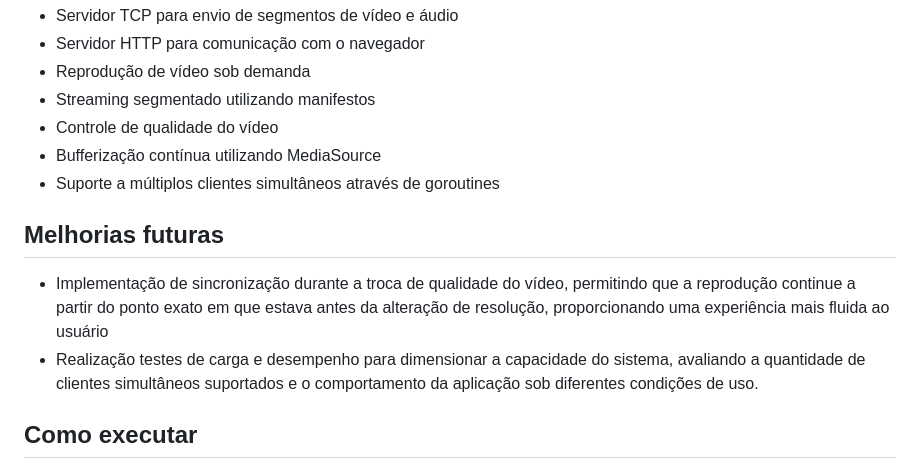
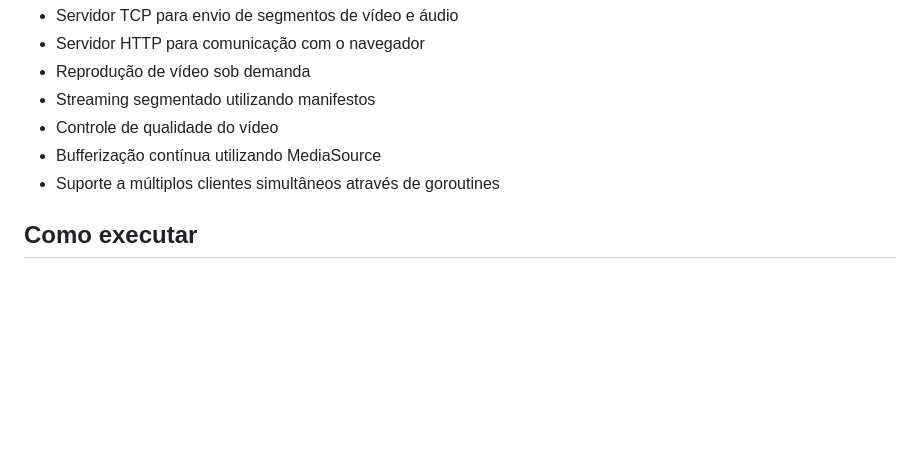
Before and after one commit to marinabragatto/Trabalho-Streaming-Videos-Redes, a Markdown page: README.md, the part around the change. Rendered like a GitHub page; blank space fills up the shorter version.

```diff
--- a/README.md
+++ b/README.md
@@ -51,10 +51,6 @@ Os vídeos são convertidos pelo FFmpeg utilizando o codec __*H.264*__ para víd
 * Bufferização contínua utilizando MediaSource
 * Suporte a múltiplos clientes simultâneos através de goroutines
 
-## Melhorias futuras
-* Implementação de sincronização durante a troca de qualidade do vídeo, permitindo que a reprodução continue a partir do ponto exato em que estava antes da alteração de resolução, proporcionando uma experiência mais fluida ao usuário
-* Realização testes de carga e desempenho para dimensionar a capacidade do sistema, avaliando a quantidade de clientes simultâneos suportados e o comportamento da aplicação sob diferentes condições de uso.
-
 ## Como executar
 Como o github não permite envio de arquivos longos, colocamos os vídeos disponíveis em uma pasta que precisa ser baixada.
 >[Link Drive](https://drive.google.com/drive/folders/1pEeOQyyr_Tj7p_rU8H4X5jHdGcassdZm?usp=sharing)
```
